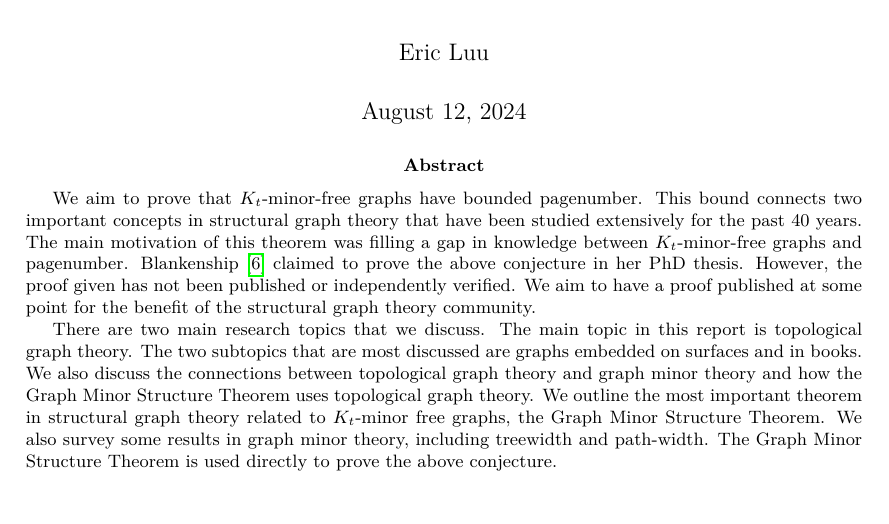
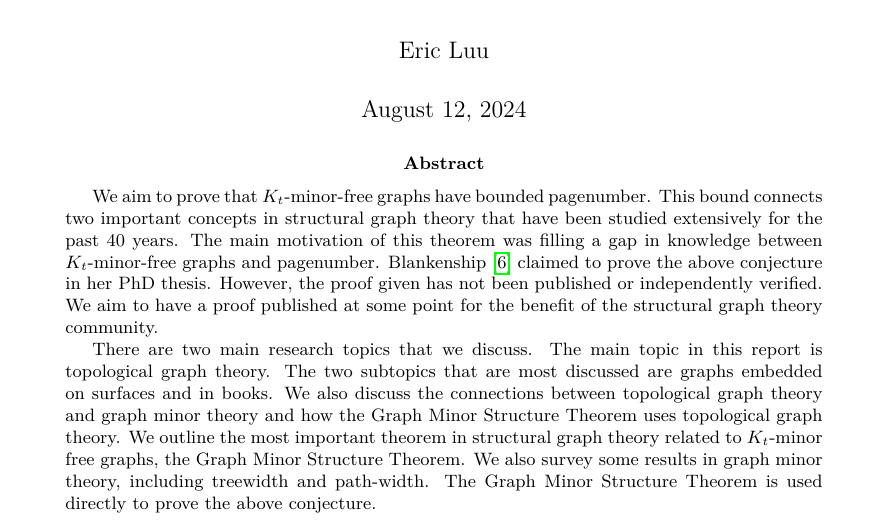
Before and after one commit to ErickLuu/Honours-Project-Notes, a LaTeX thesis (Notes/Structural Graph Theory/thesis.tex): part of page 1 of 46 before the commit and part of page 1 of 52 after it, cut so that both start at the same text. Compiled offline with LuaLaTeX.

```diff
--- a/Notes/Structural Graph Theory/thesis.tex
+++ b/Notes/Structural Graph Theory/thesis.tex
@@ -1,5 +1,5 @@
 \documentclass[notitlepage]{report}
-\usepackage[margin = 1in]{geometry}
+\usepackage[]{geometry}
 
 \usepackage{amsmath}
 \usepackage{amssymb}
```
